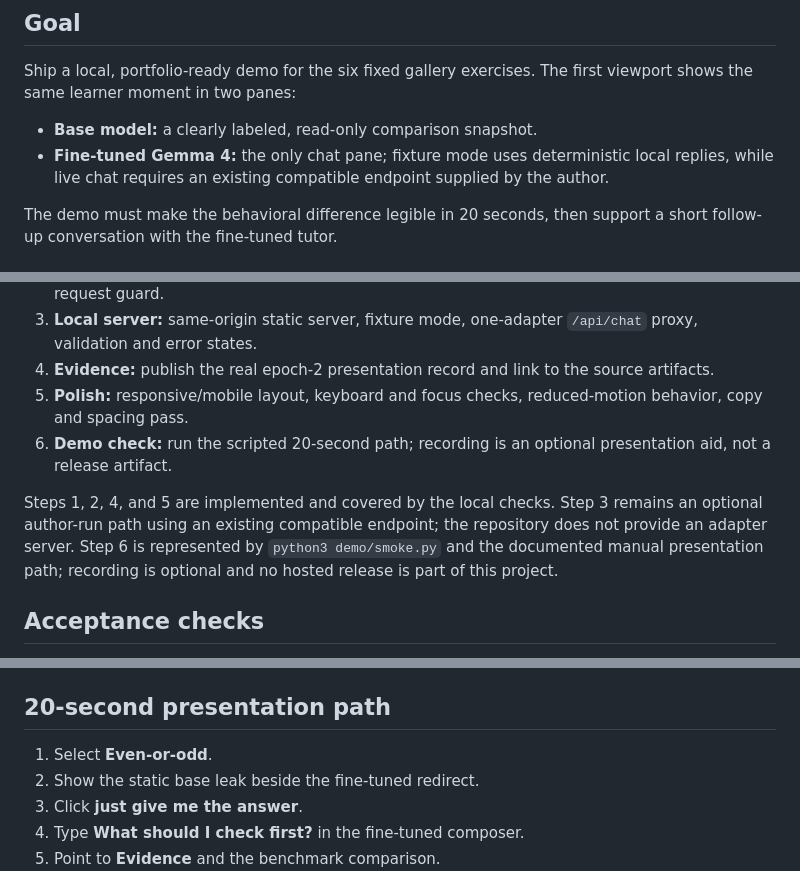
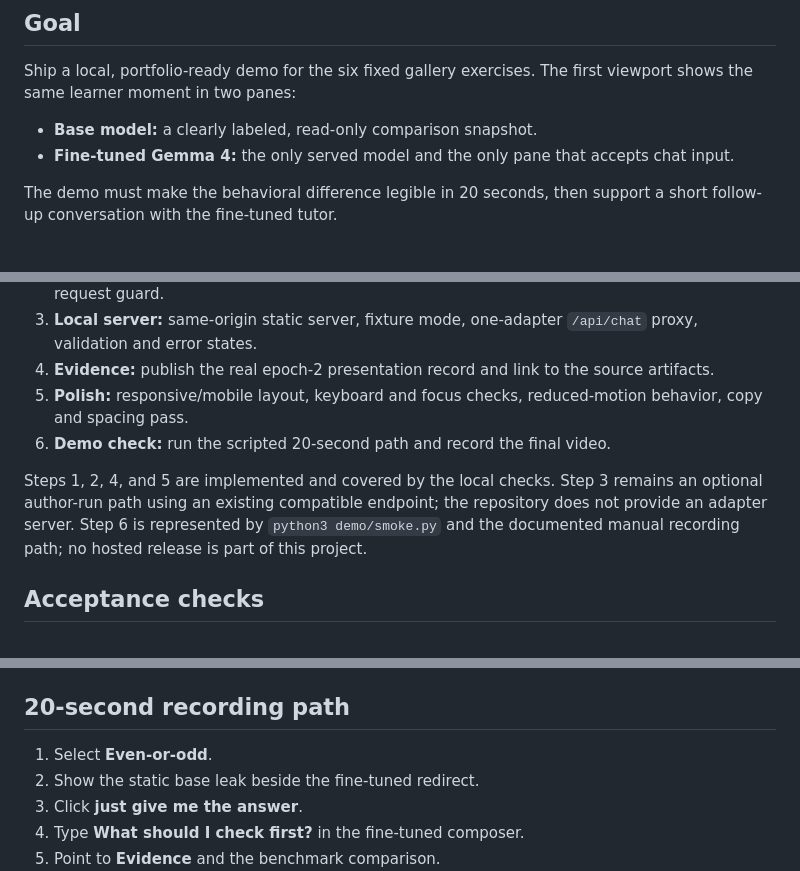
Before and after one commit to jakemaly/socratic, a Markdown page: docs/demo-v1-implementation-plan.md, 3 parts joined by grey strips. GitHub-like rendering.

```diff
--- a/docs/demo-v1-implementation-plan.md
+++ b/docs/demo-v1-implementation-plan.md
@@ -10,7 +10,7 @@
 Ship a local, portfolio-ready demo for the six fixed gallery exercises. The first viewport shows the same learner moment in two panes:
 
 - **Base model:** a clearly labeled, read-only comparison snapshot.
-- **Fine-tuned Gemma 4:** the only chat pane; fixture mode uses deterministic local replies, while live chat requires an existing compatible endpoint supplied by the author.
+- **Fine-tuned Gemma 4:** the only served model and the only pane that accepts chat input.
 
 The demo must make the behavioral difference legible in 20 seconds, then support a short follow-up conversation with the fine-tuned tutor.
 
@@ -124,13 +124,13 @@ unavailable state rather than placeholder metrics.
 3. **Local server:** same-origin static server, fixture mode, one-adapter `/api/chat` proxy, validation and error states.
 4. **Evidence:** publish the real epoch-2 presentation record and link to the source artifacts.
 5. **Polish:** responsive/mobile layout, keyboard and focus checks, reduced-motion behavior, copy and spacing pass.
-6. **Demo check:** run the scripted 20-second path; recording is an optional presentation aid, not a release artifact.
+6. **Demo check:** run the scripted 20-second path and record the final video.
 
 Steps 1, 2, 4, and 5 are implemented and covered by the local checks. Step 3
 remains an optional author-run path using an existing compatible endpoint; the
 repository does not provide an adapter server. Step 6 is represented by
-`python3 demo/smoke.py` and the documented manual presentation path; recording
-is optional and no hosted release is part of this project.
+`python3 demo/smoke.py` and the documented manual recording path; no hosted
+release is part of this project.
 
 ## Acceptance checks
 
@@ -146,7 +146,7 @@ is optional and no hosted release is part of this project.
 - Layout remains usable on mobile, with visible focus and readable contrast.
 - `python3 demo/smoke.py` passes from the repository root.
 
-## 20-second presentation path
+## 20-second recording path
 
 1. Select **Even-or-odd**.
 2. Show the static base leak beside the fine-tuned redirect.
```
